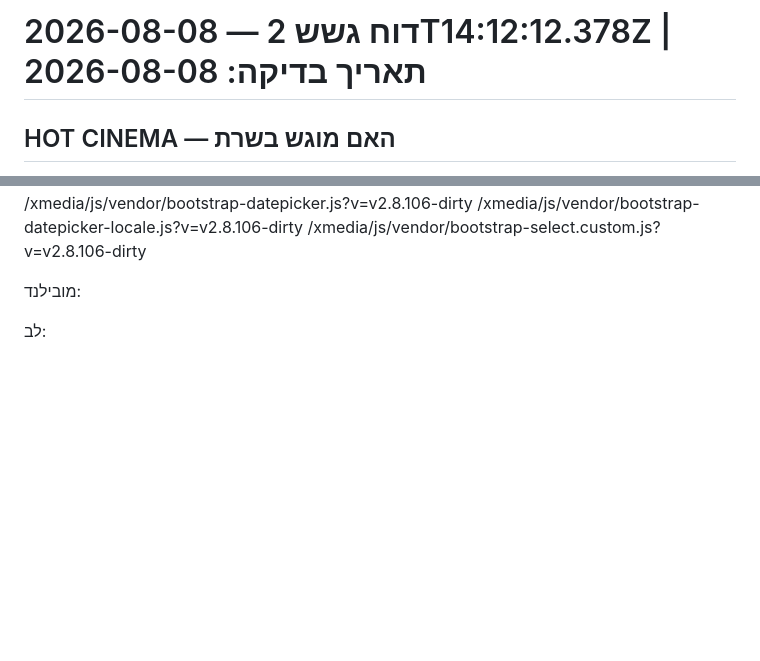
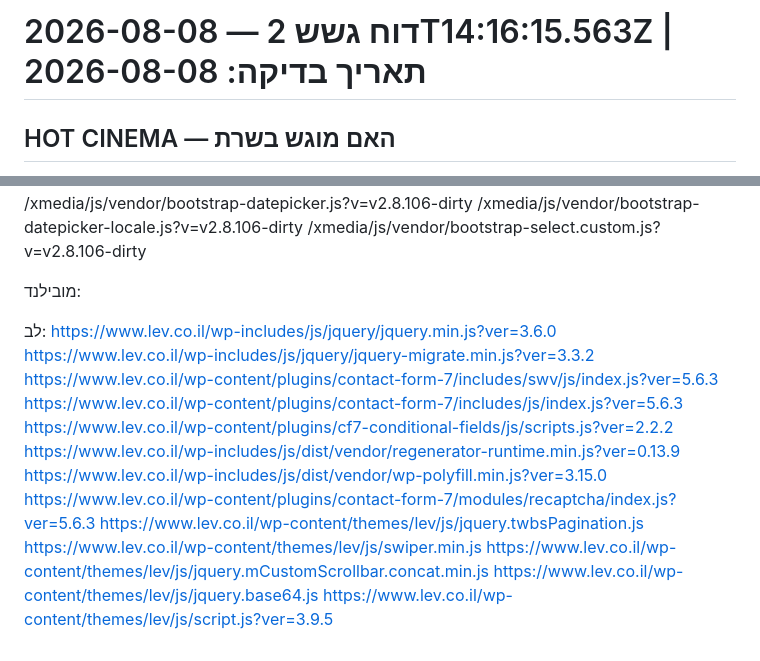
Before and after one commit to mayangabinet-create/masach, a Markdown page: data/probe.md, 2 parts joined by grey strips. GitHub-like rendering; blank space fills up the shorter version.

Commit message:
probe report

```diff
--- a/data/probe.md
+++ b/data/probe.md
@@ -1,4 +1,4 @@
-# דוח גשש 2 — 2026-08-08T14:12:12.378Z | תאריך בדיקה: 2026-08-08
+# דוח גשש 2 — 2026-08-08T14:16:15.563Z | תאריך בדיקה: 2026-08-08
 
 ## HOT CINEMA — האם מוגש בשרת
 theater/1 [200] אורך=231743 שעות-ב-HTML=11 רמזי-הזמנה=237
@@ -82,3 +83,16 @@ HOT:
 מובילנד:
 
 לב:
+  https://www.lev.co.il/wp-includes/js/jquery/jquery.min.js?ver=3.6.0
+  https://www.lev.co.il/wp-includes/js/jquery/jquery-migrate.min.js?ver=3.3.2
+  https://www.lev.co.il/wp-content/plugins/contact-form-7/includes/swv/js/index.js?ver=5.6.3
+  https://www.lev.co.il/wp-content/plugins/contact-form-7/includes/js/index.js?ver=5.6.3
+  https://www.lev.co.il/wp-content/plugins/cf7-conditional-fields/js/scripts.js?ver=2.2.2
+  https://www.lev.co.il/wp-includes/js/dist/vendor/regenerator-runtime.min.js?ver=0.13.9
+  https://www.lev.co.il/wp-includes/js/dist/vendor/wp-polyfill.min.js?ver=3.15.0
+  https://www.lev.co.il/wp-content/plugins/contact-form-7/modules/recaptcha/index.js?ver=5.6.3
+  https://www.lev.co.il/wp-content/themes/lev/js/jquery.twbsPagination.js
+  https://www.lev.co.il/wp-content/themes/lev/js/swiper.min.js
+  https://www.lev.co.il/wp-content/themes/lev/js/jquery.mCustomScrollbar.concat.min.js
+  https://www.lev.co.il/wp-content/themes/lev/js/jquery.base64.js
+  https://www.lev.co.il/wp-content/themes/lev/js/script.js?ver=3.9.5
```
Also changed, not shown: other parts of data/probe.md (+2 -1 lines).
